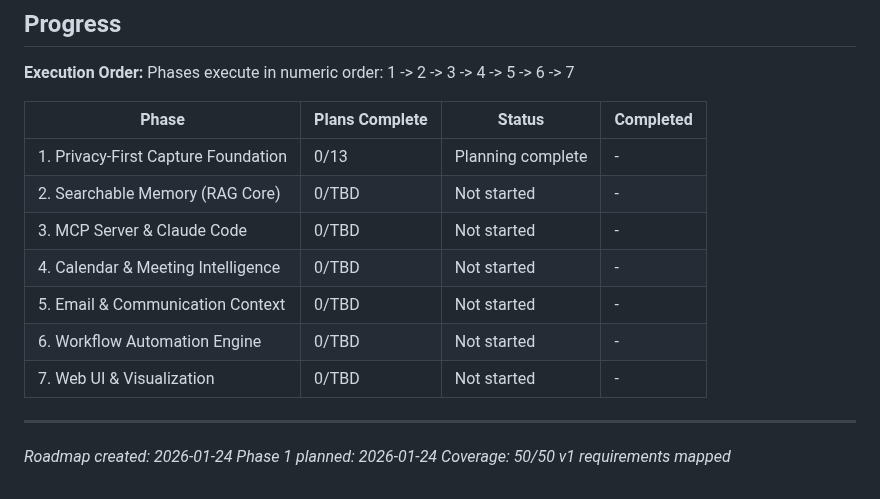
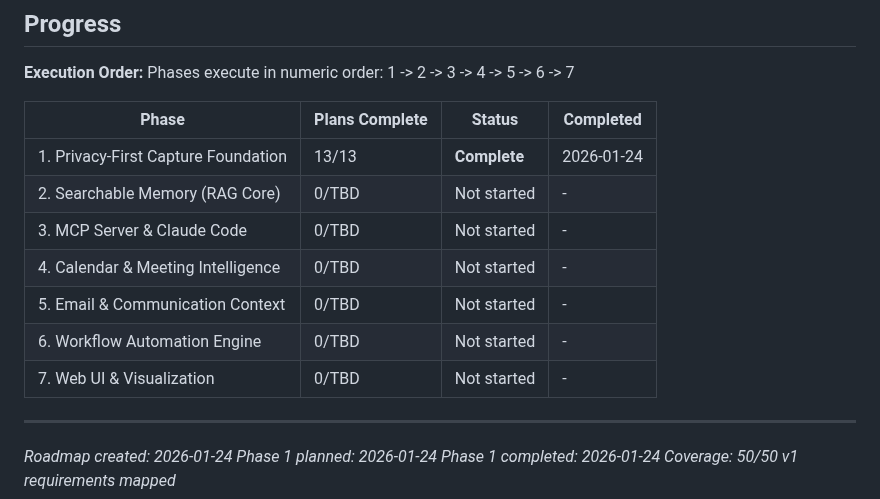
Before and after one commit to Arnarsson/Jarvis, a Markdown page: .planning/ROADMAP.md, the part around one of its changes. Rendered like a GitHub page.

```diff
--- a/.planning/ROADMAP.md
+++ b/.planning/ROADMAP.md
@@ -152,7 +152,7 @@ Phases execute in numeric order: 1 -> 2 -> 3 -> 4 -> 5 -> 6 -> 7
 
 | Phase | Plans Complete | Status | Completed |
 |-------|----------------|--------|-----------|
-| 1. Privacy-First Capture Foundation | 0/13 | Planning complete | - |
+| 1. Privacy-First Capture Foundation | 13/13 | **Complete** | 2026-01-24 |
 | 2. Searchable Memory (RAG Core) | 0/TBD | Not started | - |
 | 3. MCP Server & Claude Code | 0/TBD | Not started | - |
 | 4. Calendar & Meeting Intelligence | 0/TBD | Not started | - |
@@ -163,4 +163,5 @@ Phases execute in numeric order: 1 -> 2 -> 3 -> 4 -> 5 -> 6 -> 7
 ---
 *Roadmap created: 2026-01-24*
 *Phase 1 planned: 2026-01-24*
+*Phase 1 completed: 2026-01-24*
 *Coverage: 50/50 v1 requirements mapped*
```
Also changed, not shown: other parts of .planning/ROADMAP.md (+1 -1 lines), .planning/STATE.md (+5 -5 lines), 1 other file.
